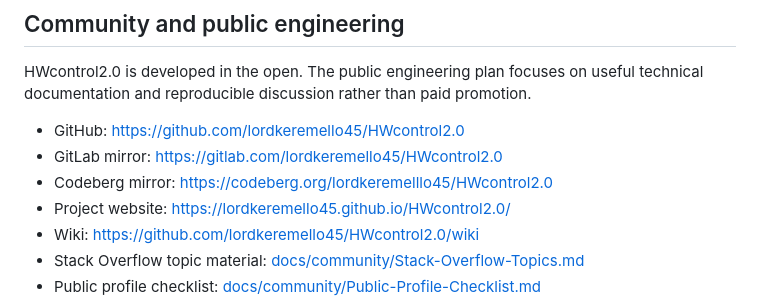
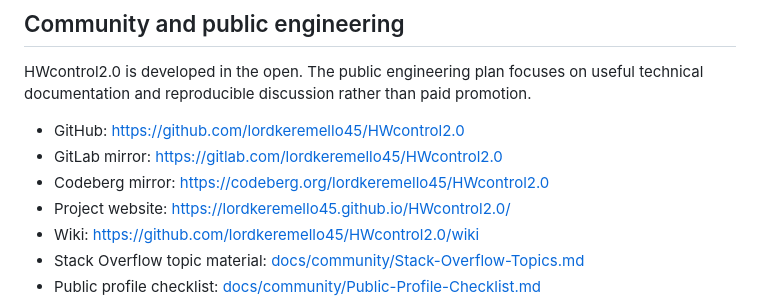
Before and after one commit to lordkeremello45/HWcontrol2.0, a Markdown page: README.md, the part around one of its changes. Drawn GitHub-style.

Commit message:
docs: fix Codeberg mirror username

```diff
--- a/README.md
+++ b/README.md
@@ -99,7 +99,7 @@ HWcontrol2.0 is developed in the open. The public engineering plan focuses on us
 
 - GitHub: https://github.com/lordkeremello45/HWcontrol2.0
 - GitLab mirror: https://gitlab.com/lordkeremello45/HWcontrol2.0
-- Codeberg mirror: https://codeberg.org/lordkeremelllo45/HWcontrol2.0
+- Codeberg mirror: https://codeberg.org/lordkeremello45/HWcontrol2.0
 - Project website: https://lordkeremello45.github.io/HWcontrol2.0/
 - Wiki: https://github.com/lordkeremello45/HWcontrol2.0/wiki
 - Stack Overflow topic material: [docs/community/Stack-Overflow-Topics.md](docs/community/Stack-Overflow-Topics.md)
```
Also changed, not shown: other parts of README.md (+1 -1 lines).
